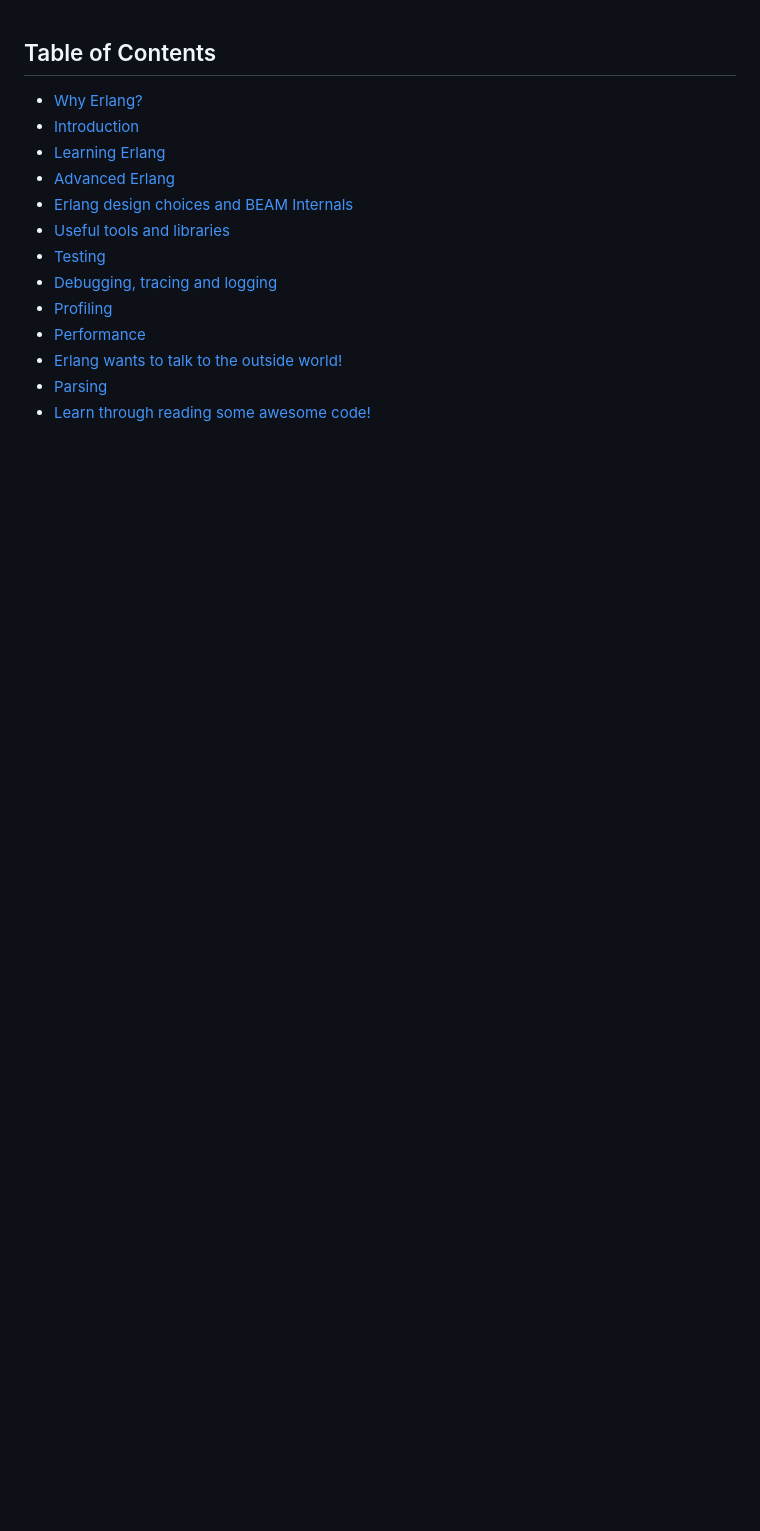
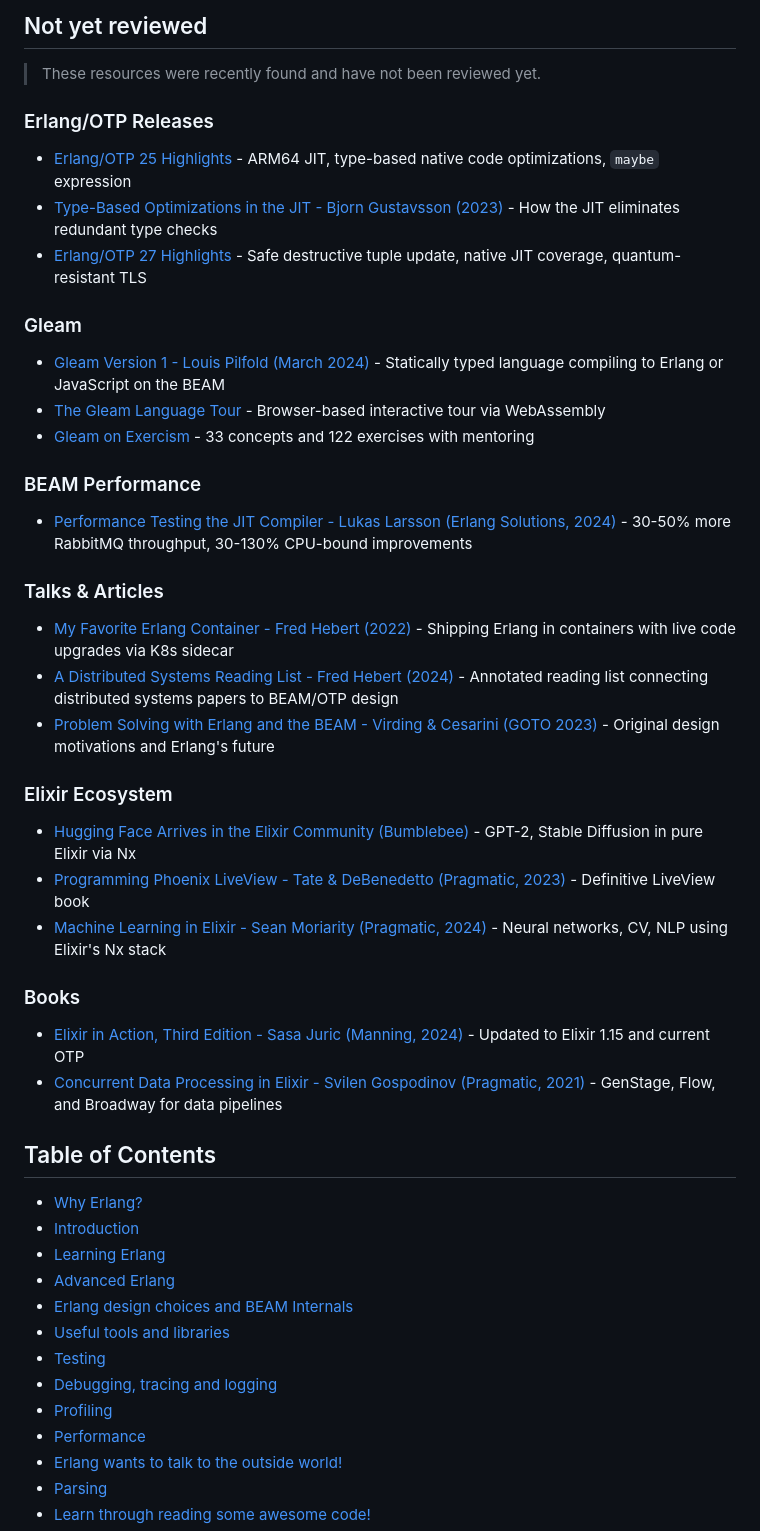
Before and after one commit to unbalancedparentheses/spawnedshelter, a Markdown page: src/content.md, the part around the change. Rendered like a GitHub page; blank space fills up the shorter version.

Commit message:
Add not-yet-reviewed section with recent resources

```diff
--- a/src/content.md
+++ b/src/content.md
@@ -1,3 +1,34 @@
+## Not yet reviewed
+
+> These resources were recently found and have not been reviewed yet.
+
+### Erlang/OTP Releases
+- [Erlang/OTP 25 Highlights](https://www.erlang.org/blog/my-otp-25-highlights/) - ARM64 JIT, type-based native code optimizations, `maybe` expression
+- [Type-Based Optimizations in the JIT - Bjorn Gustavsson (2023)](https://www.erlang.org/blog/type-based-optimizations-in-the-jit/) - How the JIT eliminates redundant type checks
+- [Erlang/OTP 27 Highlights](https://www.erlang.org/blog/highlights-otp-27/) - Safe destructive tuple update, native JIT coverage, quantum-resistant TLS
+
+### Gleam
+- [Gleam Version 1 - Louis Pilfold (March 2024)](https://gleam.run/news/gleam-version-1/) - Statically typed language compiling to Erlang or JavaScript on the BEAM
+- [The Gleam Language Tour](https://tour.gleam.run/) - Browser-based interactive tour via WebAssembly
+- [Gleam on Exercism](https://exercism.org/tracks/gleam) - 33 concepts and 122 exercises with mentoring
+
+### BEAM Performance
+- [Performance Testing the JIT Compiler - Lukas Larsson (Erlang Solutions, 2024)](https://www.erlang-solutions.com/blog/performance-testing-the-jit-compiler-for-the-beam-vm/) - 30-50% more RabbitMQ throughput, 30-130% CPU-bound improvements
+
+### Talks & Articles
+- [My Favorite Erlang Container - Fred Hebert (2022)](https://ferd.ca/my-favorite-erlang-container.html) - Shipping Erlang in containers with live code upgrades via K8s sidecar
+- [A Distributed Systems Reading List - Fred Hebert (2024)](https://ferd.ca/a-distributed-systems-reading-list.html) - Annotated reading list connecting distributed systems papers to BEAM/OTP design
+- [Problem Solving with Erlang and the BEAM - Virding & Cesarini (GOTO 2023)](https://gotopia.tech/sessions/2969/problem-solving-with-erlang-and-the-beam) - Original design motivations and Erlang's future
+
+### Elixir Ecosystem
+- [Hugging Face Arrives in the Elixir Community (Bumblebee)](https://huggingface.co/blog/elixir-bumblebee) - GPT-2, Stable Diffusion in pure Elixir via Nx
+- [Programming Phoenix LiveView - Tate & DeBenedetto (Pragmatic, 2023)](https://pragprog.com/titles/liveview/programming-phoenix-liveview/) - Definitive LiveView book
+- [Machine Learning in Elixir - Sean Moriarity (Pragmatic, 2024)](https://pragprog.com/titles/smelixir/machine-learning-in-elixir/) - Neural networks, CV, NLP using Elixir's Nx stack
+
+### Books
+- [Elixir in Action, Third Edition - Sasa Juric (Manning, 2024)](https://www.manning.com/books/elixir-in-action-third-edition) - Updated to Elixir 1.15 and current OTP
+- [Concurrent Data Processing in Elixir - Svilen Gospodinov (Pragmatic, 2021)](https://pragprog.com/titles/sgdpelixir/concurrent-data-processing-in-elixir/) - GenStage, Flow, and Broadway for data pipelines
+
 ## Table of Contents
 - [Why Erlang?](#why-erlang)
 - [Introduction](#introduction)
```
